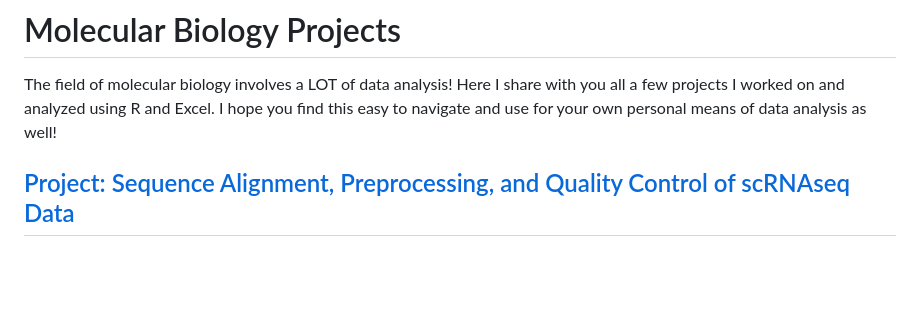
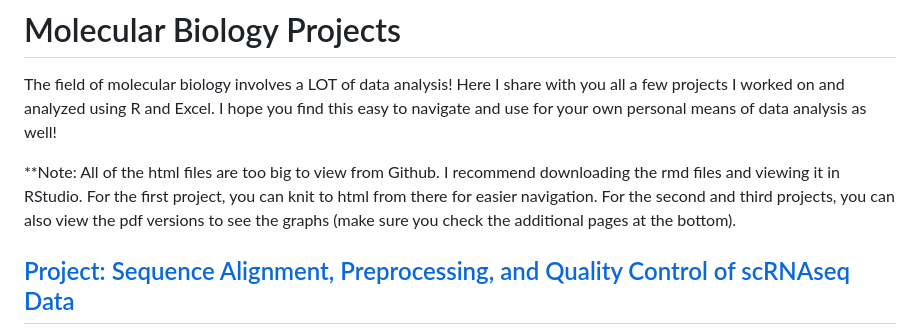
Before and after one commit to tamxto/MolecularBiologyProjects, a Markdown page: README.md, the part around one of its changes. Rendered like a GitHub page; blank space fills up the shorter version.

```diff
--- a/README.md
+++ b/README.md
@@ -1,6 +1,9 @@
 # Molecular Biology Projects
 
 The field of molecular biology involves a LOT of data analysis! Here I share with you all a few projects I worked on and analyzed using R and Excel. I hope you find this easy to navigate and use for your own personal means of data analysis as well!
+
+**Note: All of the html files are too big to view from Github. I recommend downloading the rmd files and viewing it in RStudio. For the first project, you can knit to html from there for easier navigation. For the second and third projects, you can also view the pdf versions to see the graphs (make sure you check the additional pages at the bottom).
+
 
 ## [Project: Sequence Alignment, Preprocessing, and Quality Control of scRNAseq Data](https://github.com/tamxto/MolecularBiologyProjects/tree/main/Projects/Project_SequencingQualityControl)
 
```
Also changed, not shown: other parts of README.md (+2 -2 lines).
